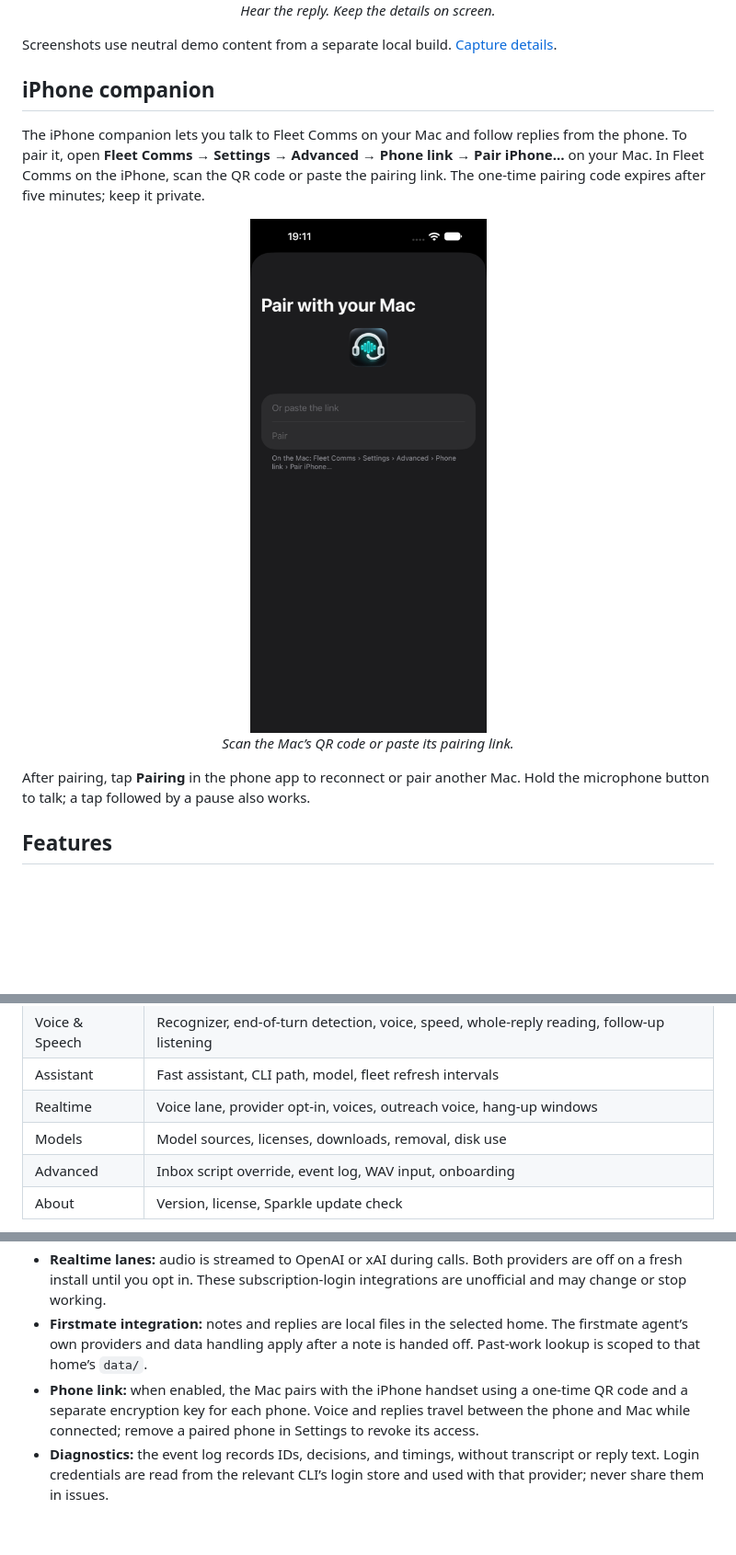
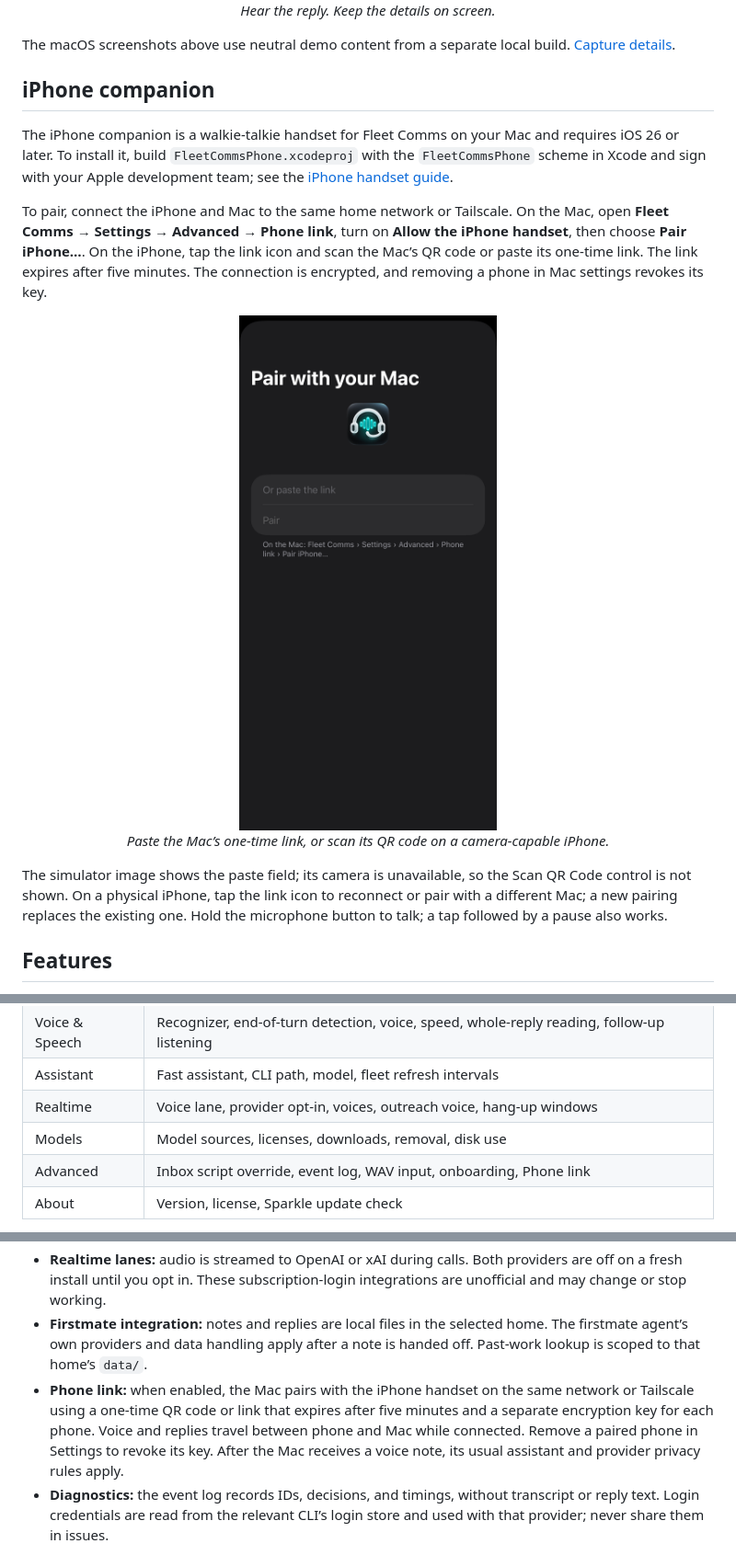
Before and after one commit to michaelduong/fleet-comms, a Markdown page: README.md, 3 parts joined by grey strips. Shown at 92% size. GitHub-like rendering; pictures changed too: docs/images/phone-pairing.png; blank space fills up the shorter version.

Commit message:
docs(readme): fix phone pairing guidance

```diff
--- a/README.md
+++ b/README.md
@@ -24,18 +24,25 @@ until you need it.
   <br><em>Hear the reply. Keep the details on screen.</em>
 </p>
 
-Screenshots use neutral demo content from a separate local build. [Capture details](docs/images/README.md).
+The macOS screenshots above use neutral demo content from a separate local build. [Capture details](docs/images/README.md).
 
 ## iPhone companion
 
-The iPhone companion lets you talk to Fleet Comms on your Mac and follow replies from the phone. To pair it, open **Fleet Comms → Settings → Advanced → Phone link → Pair iPhone…** on your Mac. In Fleet Comms on the iPhone, scan the QR code or paste the pairing link. The one-time pairing code expires after five minutes; keep it private.
+The iPhone companion is a walkie-talkie handset for Fleet Comms on your Mac and requires iOS 26 or later.
+To install it, build `FleetCommsPhone.xcodeproj` with the `FleetCommsPhone` scheme in Xcode and sign with
+your Apple development team; see the [iPhone handset guide](docs/guide.md#iphone-handset).
+
+To pair, connect the iPhone and Mac to the same home network or Tailscale. On the Mac, open **Fleet Comms →
+Settings → Advanced → Phone link**, turn on **Allow the iPhone handset**, then choose **Pair iPhone…**. On
+the iPhone, tap the link icon and scan the Mac’s QR code or paste its one-time link. The link expires after five
+minutes. The connection is encrypted, and removing a phone in Mac settings revokes its key.
 
 <p align="center">
-  <img src="docs/images/phone-pairing.png" width="460" alt="Fleet Comms on iPhone showing the Pair with your Mac screen, an empty pairing-link field, and the Mac pairing instructions">
-  <br><em>Scan the Mac’s QR code or paste its pairing link.</em>
+  <img src="docs/images/phone-pairing.png" width="300" alt="Fleet Comms on iPhone showing Pair with your Mac, an empty link field, and Mac pairing instructions">
+  <br><em>Paste the Mac’s one-time link, or scan its QR code on a camera-capable iPhone.</em>
 </p>
 
-After pairing, tap **Pairing** in the phone app to reconnect or pair another Mac. Hold the microphone button to talk; a tap followed by a pause also works.
+The simulator image shows the paste field; its camera is unavailable, so the Scan QR Code control is not shown. On a physical iPhone, tap the link icon to reconnect or pair with a different Mac; a new pairing replaces the existing one. Hold the microphone button to talk; a tap followed by a pause also works.
 
 ## Features
 
@@ -135,7 +142,7 @@ the hotkey opens a call; the hotkey or Esc hangs up. [More usage details →](do
 | Assistant | Fast assistant, CLI path, model, fleet refresh intervals |
 | Realtime | Voice lane, provider opt-in, voices, outreach voice, hang-up windows |
 | Models | Model sources, licenses, downloads, removal, disk use |
-| Advanced | Inbox script override, event log, WAV input, onboarding |
+| Advanced | Inbox script override, event log, WAV input, onboarding, Phone link |
 | About | Version, license, Sparkle update check |
 
 Models live under `~/Library/Application Support/NotchVoice/Models`, a folder name kept so earlier downloads
@@ -176,9 +183,10 @@ Models and configuration are managed by `Models/` and `Settings/`.
   install until you opt in. These subscription-login integrations are unofficial and may change or stop working.
 - **Firstmate integration:** notes and replies are local files in the selected home. The firstmate agent’s
   own providers and data handling apply after a note is handed off. Past-work lookup is scoped to that home’s `data/`.
-- **Phone link:** when enabled, the Mac pairs with the iPhone handset using a one-time QR code and a separate
-  encryption key for each phone. Voice and replies travel between the phone and Mac while connected; remove a
-  paired phone in Settings to revoke its access.
+- **Phone link:** when enabled, the Mac pairs with the iPhone handset on the same network or Tailscale using a
+  one-time QR code or link that expires after five minutes and a separate encryption key for each phone. Voice
+  and replies travel between phone and Mac while connected. Remove a paired phone in Settings to revoke its key.
+  After the Mac receives a voice note, its usual assistant and provider privacy rules apply.
 - **Diagnostics:** the event log records IDs, decisions, and timings, without transcript or reply text.
   Login credentials are read from the relevant CLI’s login store and used with that provider; never share them in issues.
 
```
Also changed, not shown: docs/guide.md (+12 -8 lines), docs/images/README.md (+2 -1 lines).
